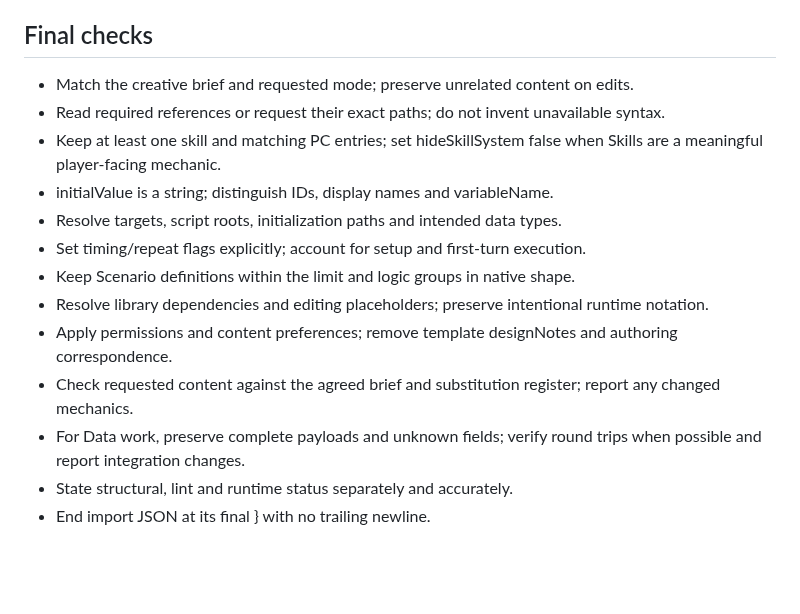
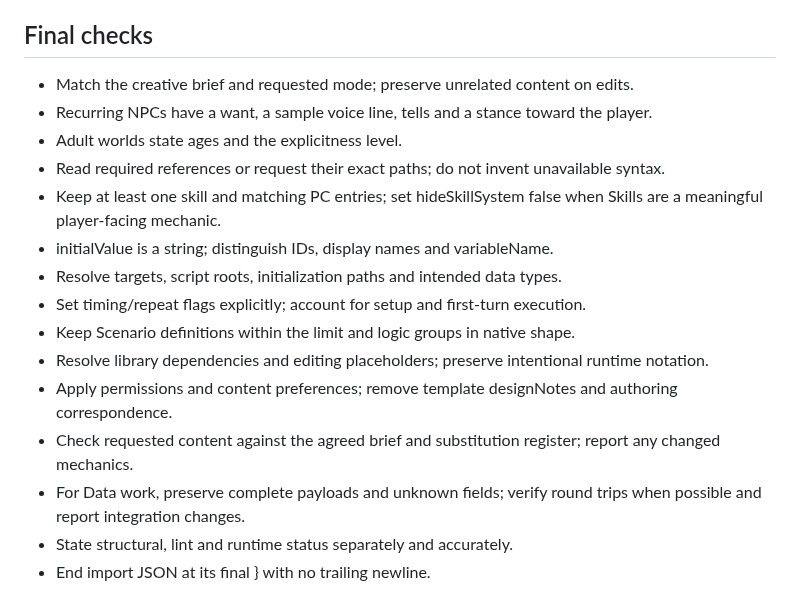
Before and after one commit to IW-Builder/IW-Builder.github.io, a Markdown page: Authoring-Prompt.md, the part around one of its changes. Drawn GitHub-style; blank space fills up the shorter version.

```diff
--- a/Authoring-Prompt.md
+++ b/Authoring-Prompt.md
@@ -115,16 +114,18 @@ For debugging: enable Menu > Settings > Storyteller Mode and use the bug icon be
 
 ## Final checks
 
-- Match the creative brief and requested mode; preserve unrelated content on edits.
-- Read required references or request their exact paths; do not invent unavailable syntax.
-- Keep at least one skill and matching PC entries; set hideSkillSystem false when Skills are a meaningful player-facing mechanic.
-- initialValue is a string; distinguish IDs, display names and variableName.
-- Resolve targets, script roots, initialization paths and intended data types.
-- Set timing/repeat flags explicitly; account for setup and first-turn execution.
-- Keep Scenario definitions within the limit and logic groups in native shape.
-- Resolve library dependencies and editing placeholders; preserve intentional runtime notation.
-- Apply permissions and content preferences; remove template designNotes and authoring correspondence.
-- Check requested content against the agreed brief and substitution register; report any changed mechanics.
-- For Data work, preserve complete payloads and unknown fields; verify round trips when possible and report integration changes.
-- State structural, lint and runtime status separately and accurately.
-- End import JSON at its final } with no trailing newline.
+* Match the creative brief and requested mode; preserve unrelated content on edits.
+* Recurring NPCs have a want, a sample voice line, tells and a stance toward the player.
+* Adult worlds state ages and the explicitness level.
+* Read required references or request their exact paths; do not invent unavailable syntax.
+* Keep at least one skill and matching PC entries; set hideSkillSystem false when Skills are a meaningful player-facing mechanic.
+* initialValue is a string; distinguish IDs, display names and variableName.
+* Resolve targets, script roots, initialization paths and intended data types.
+* Set timing/repeat flags explicitly; account for setup and first-turn execution.
+* Keep Scenario definitions within the limit and logic groups in native shape.
+* Resolve library dependencies and editing placeholders; preserve intentional runtime notation.
+* Apply permissions and content preferences; remove template designNotes and authoring correspondence.
+* Check requested content against the agreed brief and substitution register; report any changed mechanics.
+* For Data work, preserve complete payloads and unknown fields; verify round trips when possible and report integration changes.
+* State structural, lint and runtime status separately and accurately.
+* End import JSON at its final } with no trailing newline.
```
Also changed, not shown: other parts of Authoring-Prompt.md (+54 -55 lines).
